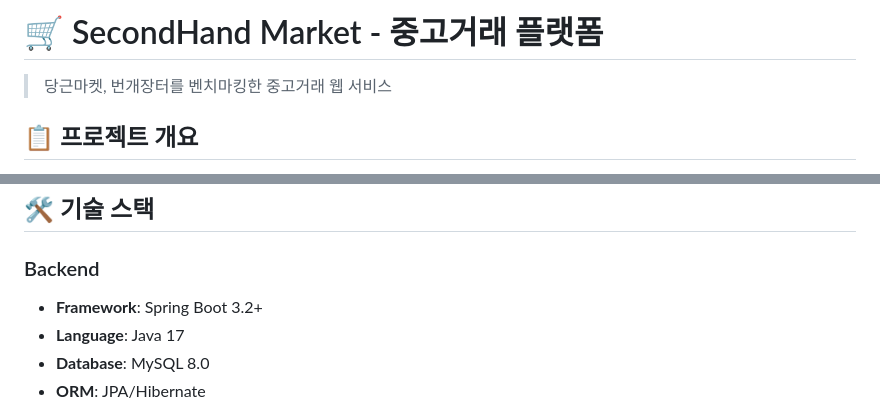
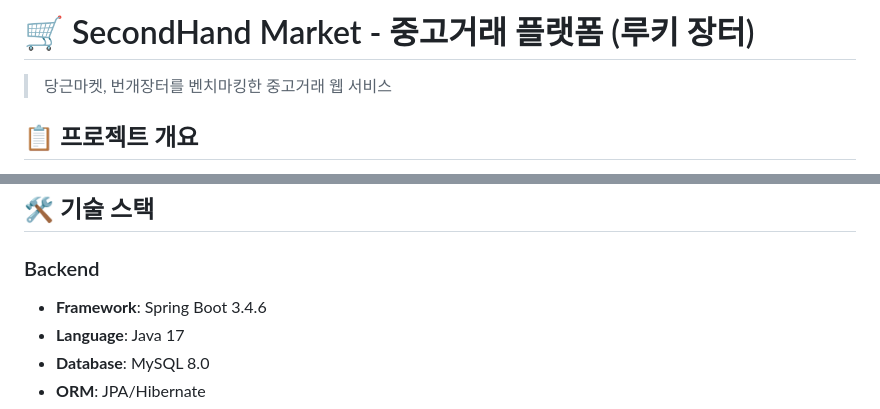
Before and after one commit to oyushik/rookiejangter-web-market, a Markdown page: README.md, 2 parts joined by grey strips. Drawn GitHub-style.

```diff
--- a/README.md
+++ b/README.md
@@ -1,4 +1,4 @@
-# 🛒 SecondHand Market - 중고거래 플랫폼
+# 🛒 SecondHand Market - 중고거래 플랫폼 (루키 장터)
 
 > 당근마켓, 번개장터를 벤치마킹한 중고거래 웹 서비스
 
@@ -33,7 +33,7 @@
 ## 🛠 기술 스택
 
 ### Backend
-- **Framework**: Spring Boot 3.2+
+- **Framework**: Spring Boot 3.4.6
 - **Language**: Java 17
 - **Database**: MySQL 8.0
 - **ORM**: JPA/Hibernate
```
Also changed, not shown: custom-issue.md (added, +17 -0 lines), docs/domain.md (+9 -11 lines).
